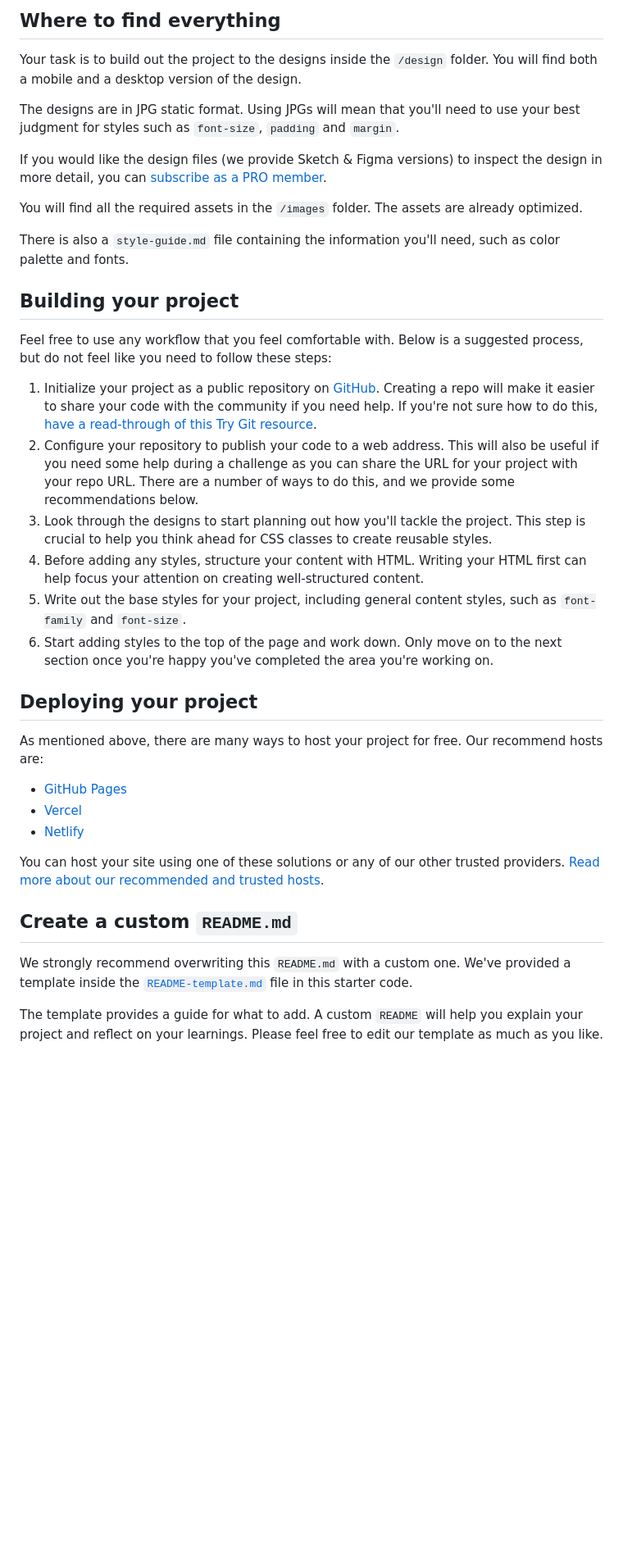
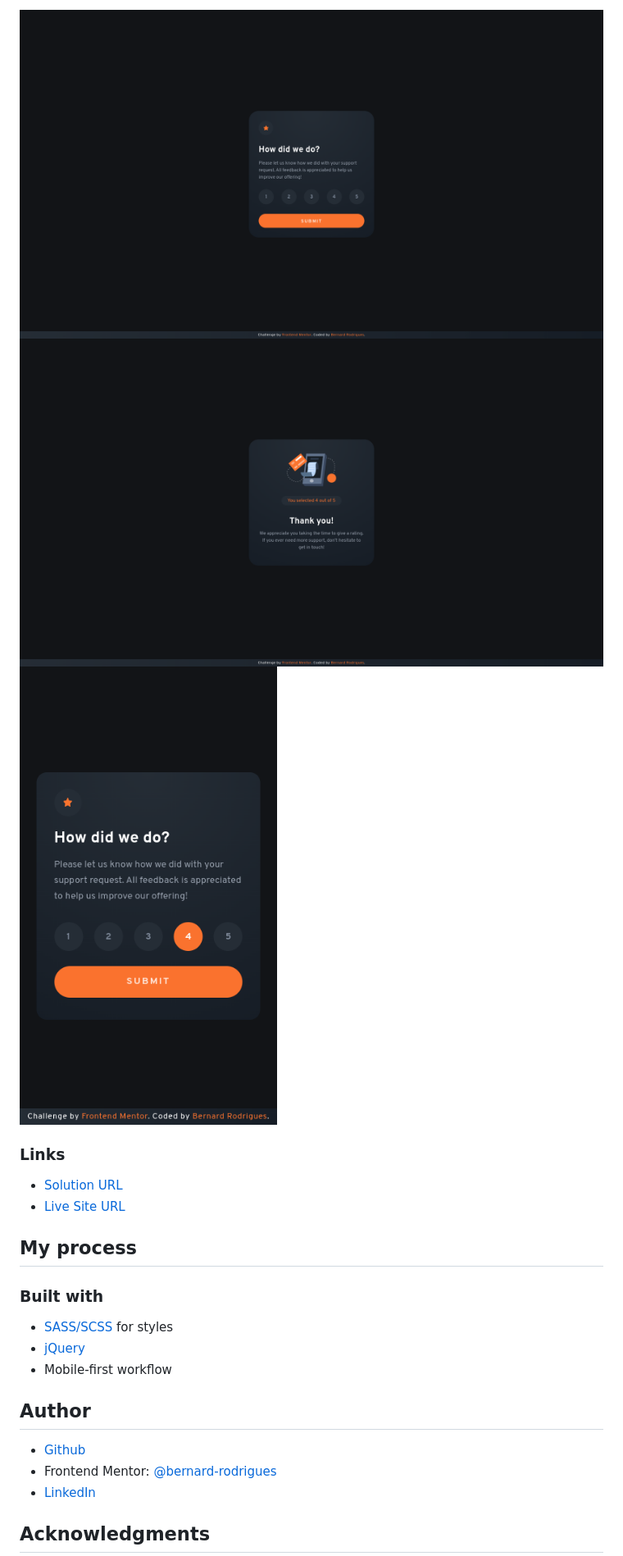
Before and after one commit to bernard-rodrigues/FrontendMentor-interactive-rating-component, a Markdown page: README.md, the part around the change printed below. Shown: that part at 82% size. GitHub-like rendering; pictures changed too: screenshots/desktop1.png (added), screenshots/desktop2.png (added), screenshots/mobile.png (added); blank space fills up the shorter version.

```diff
--- a/README.md
+++ b/README.md
@@ -27,40 +29,27 @@ Want some support on the challenge? [Join our Slack community](https://www.front
 
-## Where to find everything
+![Desktop Idle Layout](./screenshots/desktop1.png)
+![Desktop Thank You Layout](./screenshots/desktop2.png)
+![Mobile Idle Layout](./screenshots/mobile.png)
 
-Your task is to build out the project to the designs inside the `/design` folder. You will find both a mobile and a desktop version of the design.
 
-The designs are in JPG static format. Using JPGs will mean that you'll need to use your best judgment for styles such as `font-size`, `padding` and `margin`.
+### Links
 
-If you would like the design files (we provide Sketch & Figma versions) to inspect the design in more detail, you can [subscribe as a PRO member](https://www.frontendmentor.io/pro).
+- [Solution URL](https://www.frontendmentor.io/solutions/interactive-rating-component-sass-and-jquery-OSoUqXl8-B)
+- [Live Site URL](https://frontendmentor-interactive-rating-component-five.vercel.app/)
 
-You will find all the required assets in the `/images` folder. The assets are already optimized.
+## My process
 
-There is also a `style-guide.md` file containing the information you'll need, such as color palette and fonts.
+### Built with
 
-## Building your project
+- [SASS/SCSS](https://sass-lang.com/) for styles
+- [jQuery](https://jquery.com/)
+- Mobile-first workflow
 
-Feel free to use any workflow that you feel comfortable with. Below is a suggested process, but do not feel like you need to follow these steps:
+## Author
 
-1. Initialize your project as a public repository on [GitHub](https://github.com/). Creating a repo will make it easier to share your code with the community if you need help. If you're not sure how to do this, [have a read-through of this Try Git resource](https://try.github.io/).
-2. Configure your repository to publish your code to a web address. This will also be useful if you need some help during a challenge as you can share the URL for your project with your repo URL. There are a number of ways to do this, and we provide some recommendations below.
-3. Look through the designs to start planning out how you'll tackle the project. This step is crucial to help you think ahead for CSS classes to create reusable styles.
-4. Before adding any styles, structure your content with HTML. Writing your HTML first can help focus your attention on creating well-structured content.
-5. Write out the base styles for your project, including general content styles, such as `font-family` and `font-size`.
-6. Start adding styles to the top of the page and work down. Only move on to the next section once you're happy you've completed the area you're working on.
+- [Github](https://github.com/bernard-rodrigues/)
+- Frontend Mentor: [@bernard-rodrigues](https://www.frontendmentor.io/profile/bernard-rodrigues/)
+- [LinkedIn](https://linkedin.com/in/bernard-rodrigues/)
 
-## Deploying your project
+## Acknowledgments
 
-As mentioned above, there are many ways to host your project for free. Our recommend hosts are:
-
-- [GitHub Pages](https://pages.github.com/)
-- [Vercel](https://vercel.com/)
-- [Netlify](https://www.netlify.com/)
-
-You can host your site using one of these solutions or any of our other trusted providers. [Read more about our recommended and trusted hosts](https://medium.com/frontend-mentor/frontend-mentor-trusted-hosting-providers-bf000dfebe).
-
-## Create a custom `README.md`
-
-We strongly recommend overwriting this `README.md` with a custom one. We've provided a template inside the [`README-template.md`](./README-template.md) file in this starter code.
-
-The template provides a guide for what to add. A custom `README` will help you explain your project and reflect on your learnings. Please feel free to edit our template as much as you like.
-
```
Also changed, not shown: other parts of README.md (+17 -42 lines).
